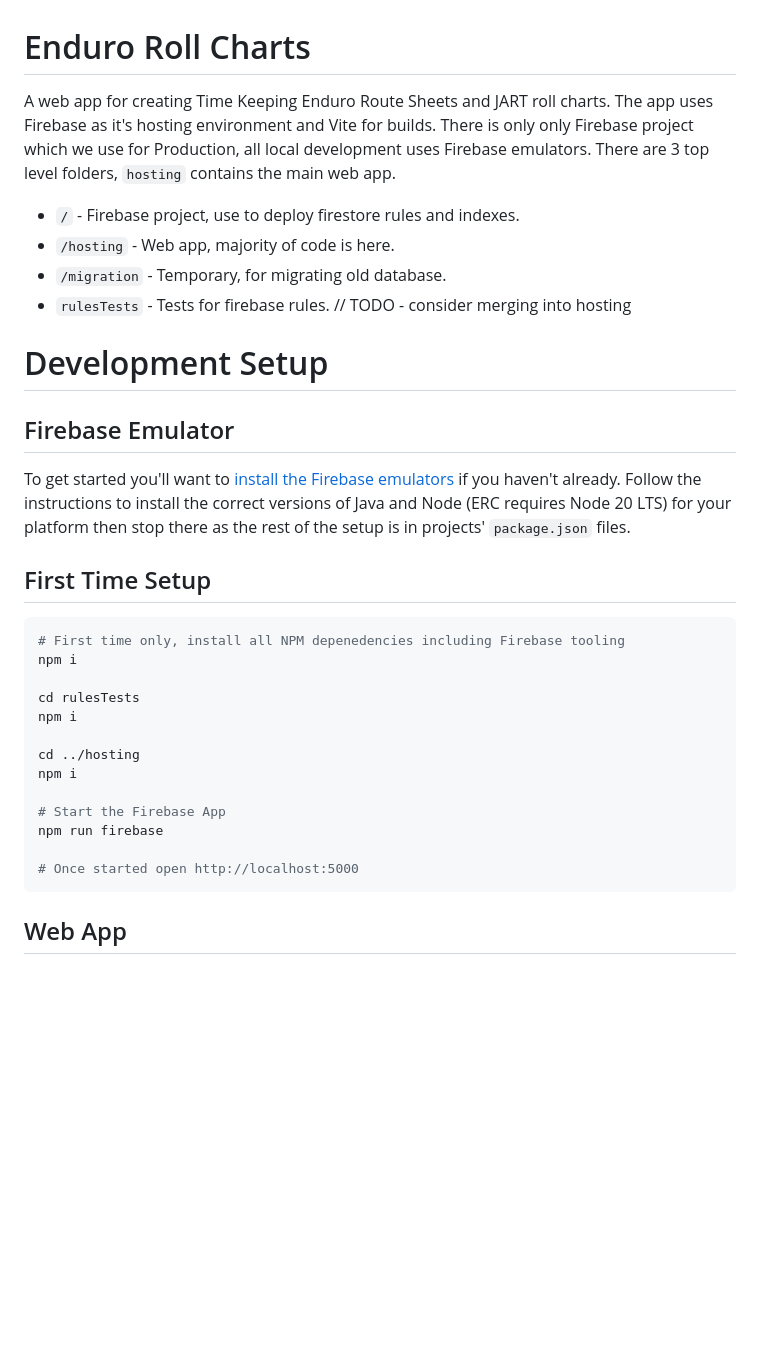
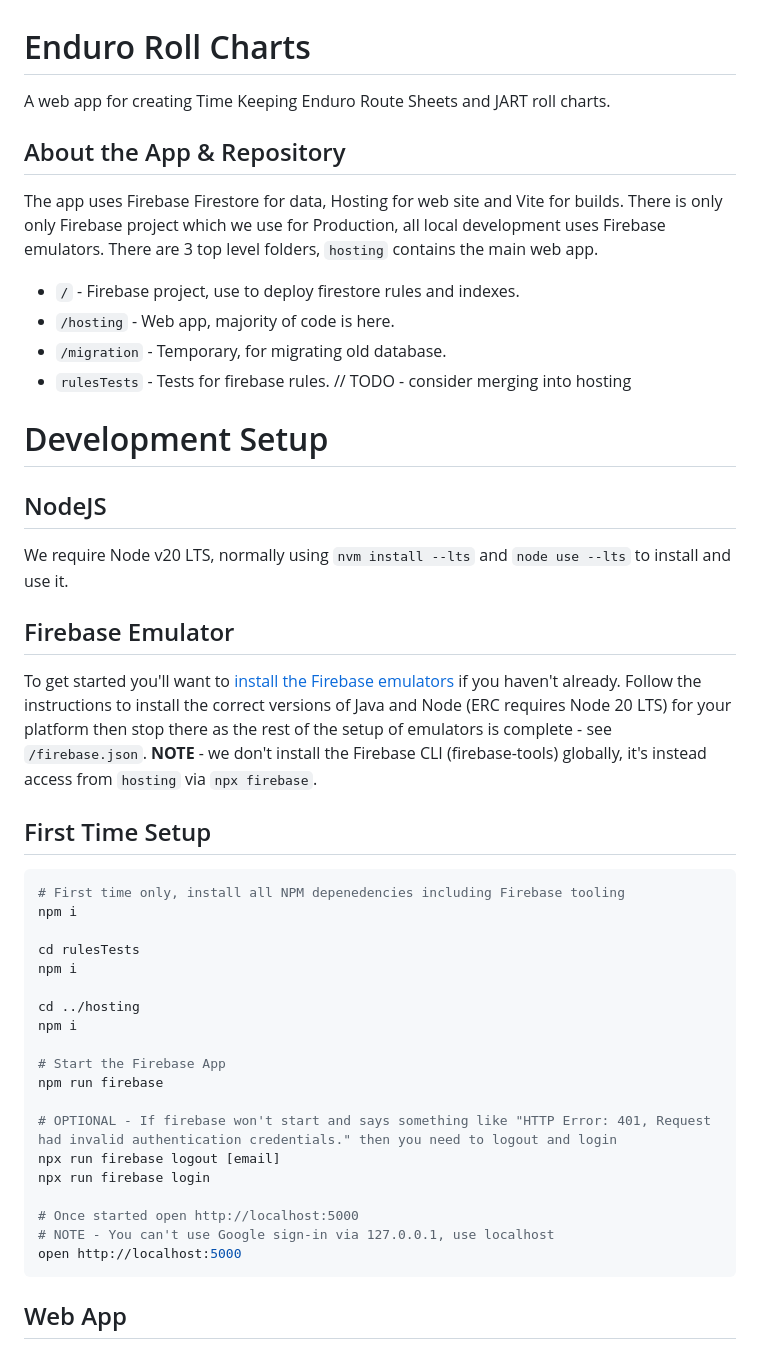
Before and after one commit to troysandal/endurorollchart, a Markdown page: README.md, the part around the change printed below. Drawn GitHub-style; blank space fills up the shorter version.

Commit message:
improved dev instructions

````diff
--- a/README.md
+++ b/README.md
@@ -1,5 +1,8 @@
 # Enduro Roll Charts
-A web app for creating Time Keeping Enduro Route Sheets and JART roll charts.  The app uses Firebase as it's hosting environment and Vite for builds. There is only only Firebase project which we use for Production, all local development uses Firebase emulators.   There are 3 top level folders, `hosting` contains the main web app.
+A web app for creating Time Keeping Enduro Route Sheets and JART roll charts.
+
+## About the App & Repository
+The app uses Firebase Firestore for data, Hosting for web site and Vite for builds. There is only only Firebase project which we use for Production, all local development uses Firebase emulators.   There are 3 top level folders, `hosting` contains the main web app.
 
 - `/` - Firebase project, use to deploy firestore rules and indexes.
 - `/hosting` - Web app, majority of code is here.
@@ -7,8 +10,10 @@ A web app for creating Time Keeping Enduro Route Sheets and JART roll charts.  T
 - `rulesTests` - Tests for firebase rules. // TODO - consider merging into hosting
 
 # Development Setup
+## NodeJS
+We require Node v20 LTS, normally using `nvm install --lts` and `node use --lts` to install and use it.
 ## Firebase Emulator
-To get started you'll want to [install the Firebase emulators](https://firebase.google.com/docs/emulator-suite/install_and_configure) if you haven't already. Follow the instructions to install the correct versions of Java and Node (ERC requires Node 20 LTS) for your platform then stop there as the rest of the setup is in projects' `package.json` files.
+To get started you'll want to [install the Firebase emulators](https://firebase.google.com/docs/emulator-suite/install_and_configure) if you haven't already. Follow the instructions to install the correct versions of Java and Node (ERC requires Node 20 LTS) for your platform then stop there as the rest of the setup of emulators is complete - see `/firebase.json`. **NOTE** - we don't install the Firebase CLI (firebase-tools) globally, it's instead access from `hosting` via `npx firebase`.
 
 ## First Time Setup
 ``` sh
@@ -24,7 +29,13 @@ npm i
 # Start the Firebase App
 npm run firebase
 
+# OPTIONAL - If firebase won't start and says something like "HTTP Error: 401, Request had invalid authentication credentials." then you need to logout and login
+npx run firebase logout [email]
+npx run firebase login
+
 # Once started open http://localhost:5000
+# NOTE - You can't use Google sign-in via 127.0.0.1, use localhost
+open http://localhost:5000
 ```
 
 ## Web App
````
Also changed, not shown: other parts of README.md (+28 -4 lines).
